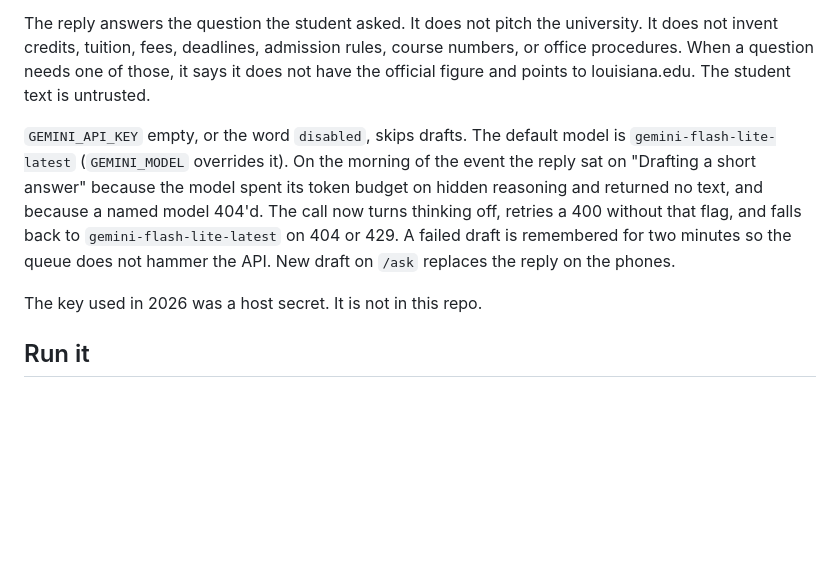
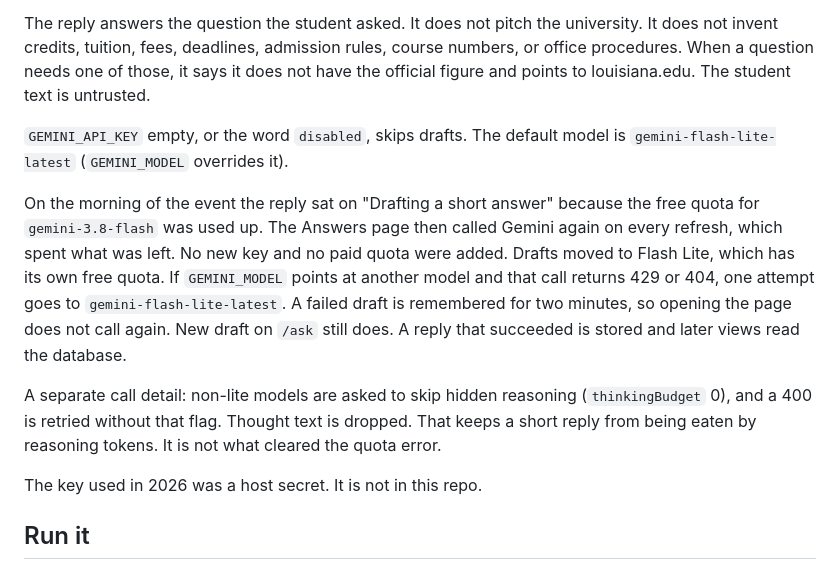
Before and after one commit to arunl/iamgoingtoul, a Markdown page: README.md, the part around the change. GitHub-like rendering; blank space fills up the shorter version.

Commit message:
Correct the note on how Ask me anything got past the Gemini quota.
The free tier for the first model was empty. Drafts moved to Flash Lite, and a failed call waits two minutes.

Co-authored-by: Cursor <cursoragent@cursor.com>

```diff
--- a/README.md
+++ b/README.md
@@ -73,7 +73,11 @@ A phone sees the Ask me anything thread after that phone has submitted its own q
 
 The reply answers the question the student asked. It does not pitch the university. It does not invent credits, tuition, fees, deadlines, admission rules, course numbers, or office procedures. When a question needs one of those, it says it does not have the official figure and points to louisiana.edu. The student text is untrusted.
 
-`GEMINI_API_KEY` empty, or the word `disabled`, skips drafts. The default model is `gemini-flash-lite-latest` (`GEMINI_MODEL` overrides it). On the morning of the event the reply sat on "Drafting a short answer" because the model spent its token budget on hidden reasoning and returned no text, and because a named model 404'd. The call now turns thinking off, retries a 400 without that flag, and falls back to `gemini-flash-lite-latest` on 404 or 429. A failed draft is remembered for two minutes so the queue does not hammer the API. New draft on `/ask` replaces the reply on the phones.
+`GEMINI_API_KEY` empty, or the word `disabled`, skips drafts. The default model is `gemini-flash-lite-latest` (`GEMINI_MODEL` overrides it).
+
+On the morning of the event the reply sat on "Drafting a short answer" because the free quota for `gemini-3.8-flash` was used up. The Answers page then called Gemini again on every refresh, which spent what was left. No new key and no paid quota were added. Drafts moved to Flash Lite, which has its own free quota. If `GEMINI_MODEL` points at another model and that call returns 429 or 404, one attempt goes to `gemini-flash-lite-latest`. A failed draft is remembered for two minutes, so opening the page does not call again. New draft on `/ask` still does. A reply that succeeded is stored and later views read the database.
+
+A separate call detail: non-lite models are asked to skip hidden reasoning (`thinkingBudget` 0), and a 400 is retried without that flag. Thought text is dropped. That keeps a short reply from being eaten by reasoning tokens. It is not what cleared the quota error.
 
 The key used in 2026 was a host secret. It is not in this repo.
 
```
